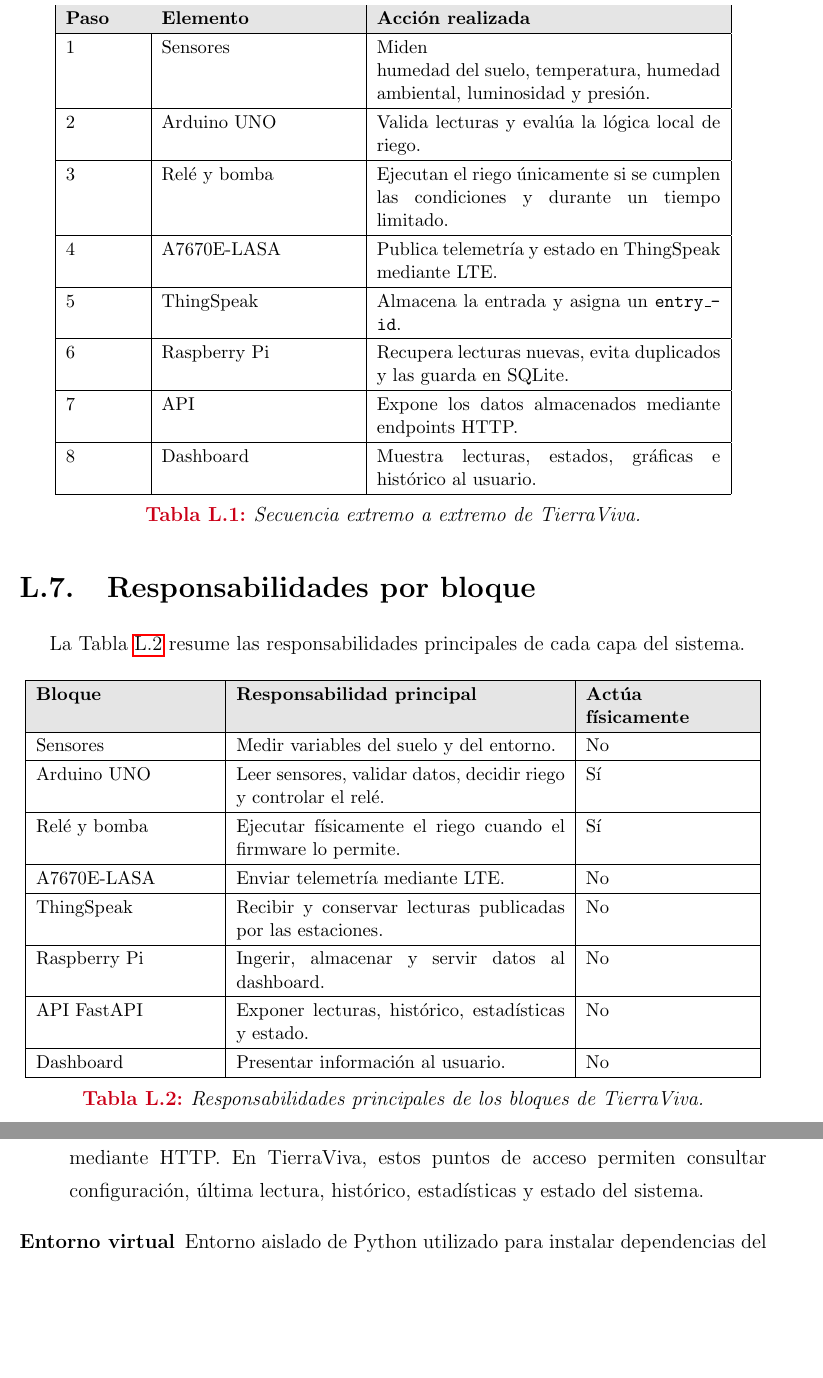
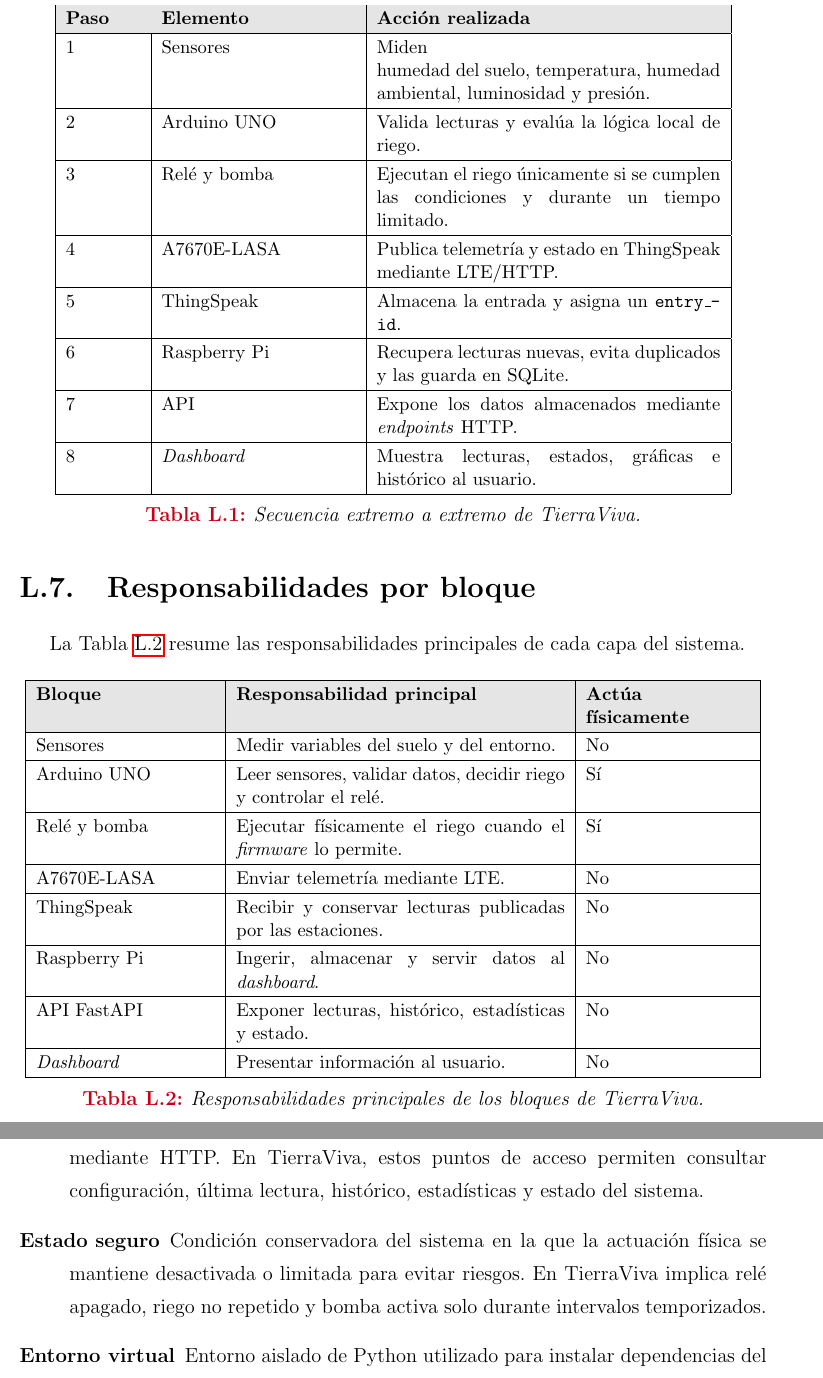
Before and after one commit to ltejedorcruz/TierraViva, a LaTeX thesis (memoria/memoria.tex, which reads memoria/anexos/diagramas_flujo_funcionamiento.tex, memoria/anexos/glosario_acronimos.tex): two parts of pages 210 and 255 of 269, joined at a grey line, cut so that both start at the same text, the shorter picture padded with empty space. Compiled offline with pdfLaTeX.

Commit message:
Corregidos acronimos anexo Diagramas de flujo

```diff
--- a/memoria/anexos/diagramas_flujo_funcionamiento.tex
+++ b/memoria/anexos/diagramas_flujo_funcionamiento.tex
@@ -87,15 +87,15 @@
 \hline
 3 & Relé y bomba & Ejecutan el riego únicamente si se cumplen las condiciones y durante un tiempo limitado. \\
 \hline
-4 & A7670E-LASA & Publica telemetría y estado en ThingSpeak mediante LTE. \\
+4 & A7670E-LASA & Publica telemetría y estado en ThingSpeak mediante LTE/HTTP. \\
 \hline
 5 & ThingSpeak & Almacena la entrada y asigna un \texttt{entry\_id}. \\
 \hline
 6 & Raspberry Pi & Recupera lecturas nuevas, evita duplicados y las guarda en SQLite. \\
 \hline
-7 & API & Expone los datos almacenados mediante endpoints HTTP. \\
+7 & API & Expone los datos almacenados mediante \textit{endpoints} HTTP. \\
 \hline
-8 & Dashboard & Muestra lecturas, estados, gráficas e histórico al usuario. \\
+8 & \textit{Dashboard} & Muestra lecturas, estados, gráficas e histórico al usuario. \\
 \hline
 \end{tabular}
 \caption{Secuencia extremo a extremo de TierraViva.}
@@ -104,7 +104,7 @@
 
 \section{Responsabilidades por bloque}
 
-La Tabla \ref{tab:responsabilidades_bloques_resumida} resume las responsabilidades principales de cada capa del sistema.
+La Tabla~\ref{tab:responsabilidades_bloques_resumida} resume las responsabilidades principales de cada capa del sistema.
 
 \begin{table}[H]
 \centering
@@ -119,17 +119,17 @@
 \hline
 Arduino UNO & Leer sensores, validar datos, decidir riego y controlar el relé. & Sí \\
 \hline
-Relé y bomba & Ejecutar físicamente el riego cuando el firmware lo permite. & Sí \\
+Relé y bomba & Ejecutar físicamente el riego cuando el \textit{firmware} lo permite. & Sí \\
 \hline
 A7670E-LASA & Enviar telemetría mediante LTE. & No \\
 \hline
 ThingSpeak & Recibir y conservar lecturas publicadas por las estaciones. & No \\
 \hline
-Raspberry Pi & Ingerir, almacenar y servir datos al dashboard. & No \\
+Raspberry Pi & Ingerir, almacenar y servir datos al \textit{dashboard}. & No \\
 \hline
 API FastAPI & Exponer lecturas, histórico, estadísticas y estado. & No \\
 \hline
-Dashboard & Presentar información al usuario. & No \\
+\textit{Dashboard} & Presentar información al usuario. & No \\
 \hline
 \end{tabular}
 \caption{Responsabilidades principales de los bloques de TierraViva.}
--- a/memoria/anexos/glosario_acronimos.tex
+++ b/memoria/anexos/glosario_acronimos.tex
@@ -134,6 +134,9 @@
 
     \item[Endpoint]
     Punto de acceso expuesto por una API para realizar una operación concreta mediante HTTP. En TierraViva, estos puntos de acceso permiten consultar configuración, última lectura, histórico, estadísticas y estado del sistema.
+
+    \item[Estado seguro]
+    Condición conservadora del sistema en la que la actuación física se mantiene desactivada o limitada para evitar riesgos. En TierraViva implica relé apagado, riego no repetido y bomba activa solo durante intervalos temporizados.
 
     \item[Entorno virtual]
     Entorno aislado de Python utilizado para instalar dependencias del proyecto sin modificar la instalación global del sistema operativo.
```
Also changed, not shown: memoria/anexos/diagramas_flujo_funcionamiento.tex (16 more changed lines).
